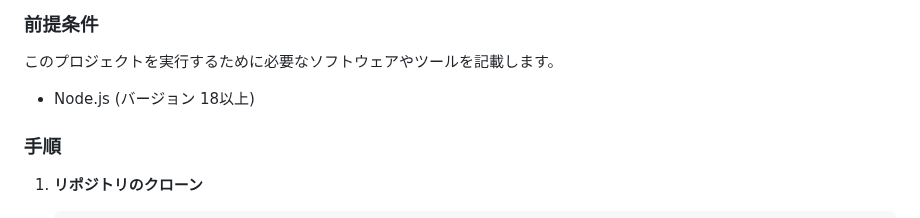
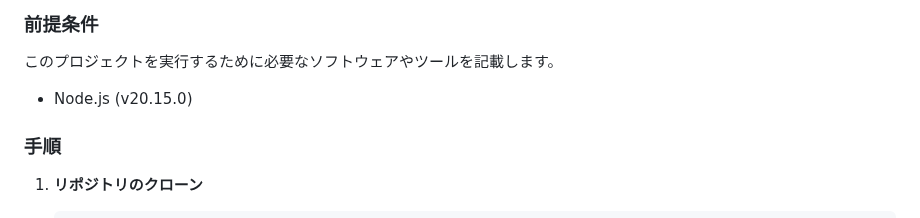
Before and after one commit to harut-11/AImensetutaisaku, a Markdown page: README.md, the part around the change. Rendered like a GitHub page.

```diff
--- a/README.md
+++ b/README.md
@@ -58,7 +58,7 @@
 
 このプロジェクトを実行するために必要なソフトウェアやツールを記載します。
 
-- Node.js (バージョン 18以上)
+- Node.js (v20.15.0)
 
 ### 手順
 
```
